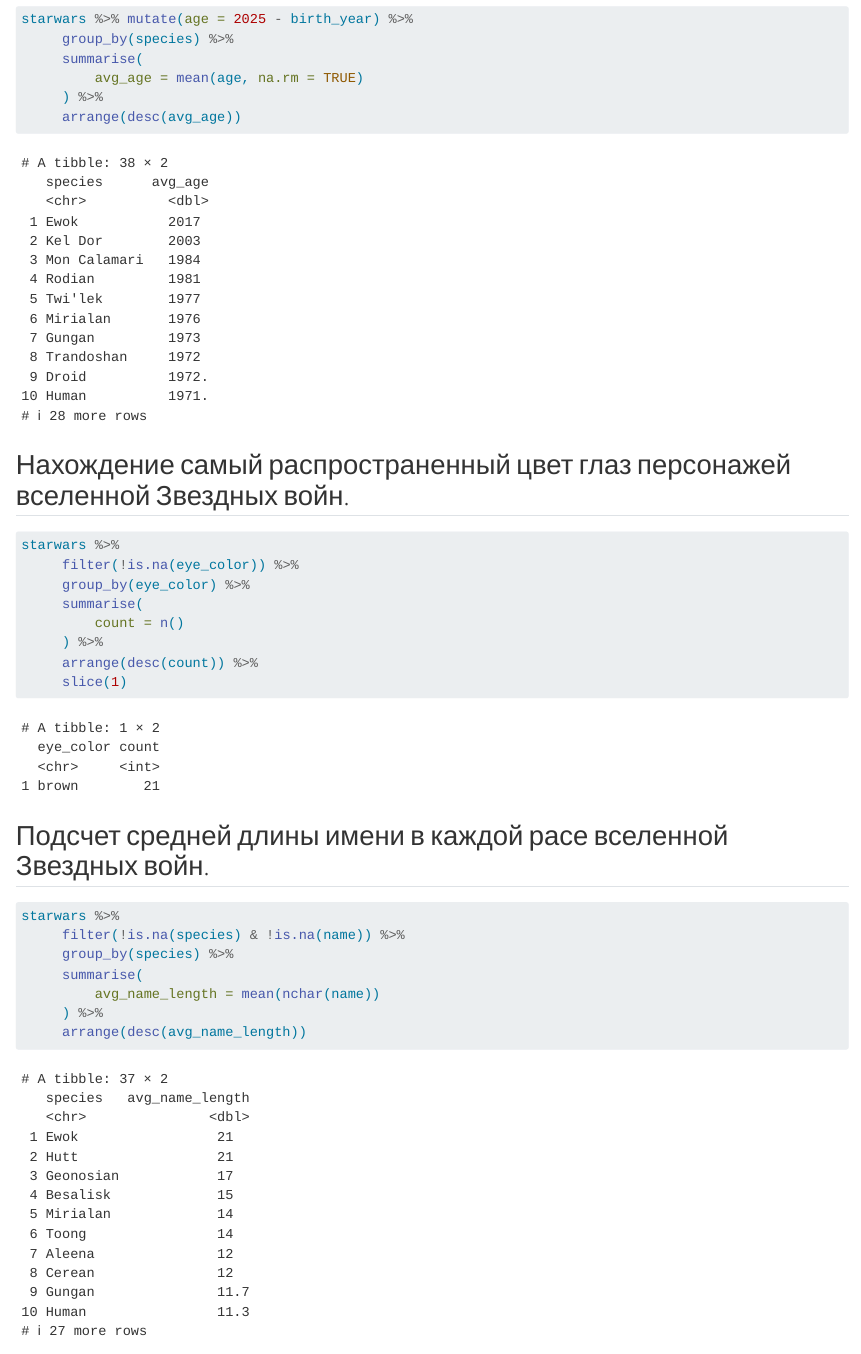
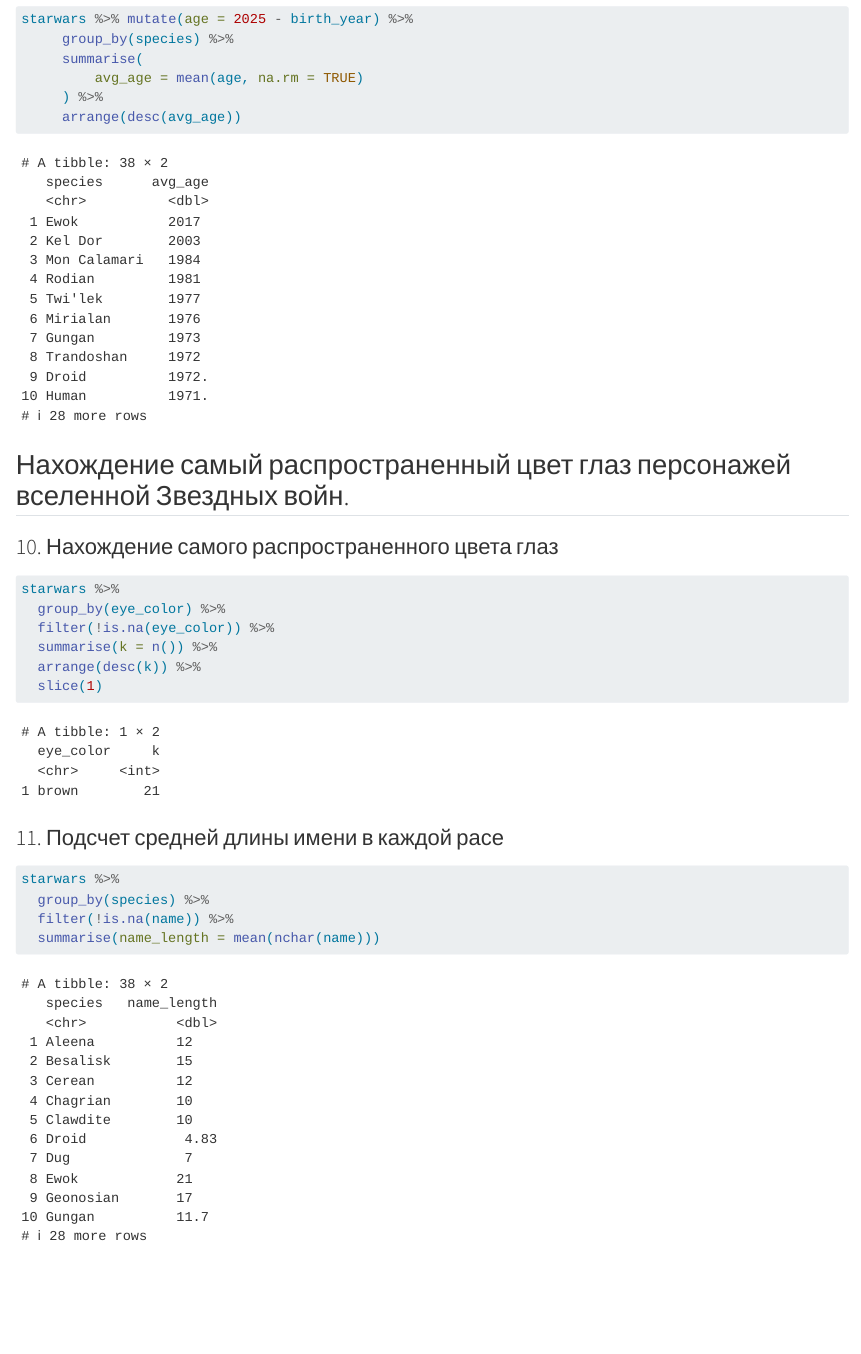
Before and after one commit to VovaPass/master, a Quarto document (pr_2/lab_2.qmd): the page in a window 1100 px wide, from 3790 px down. Rendered offline with R 4.5, knitr and Pandoc in place of Quarto, with nearby package versions; drawn as R Markdown's standard HTML page in place of the format the file asks for.

Commit message:
fix_lab2

````diff
--- a/pr_2/lab_2.qmd
+++ b/pr_2/lab_2.qmd
@@ -99,29 +99,22 @@
 
 ## Нахождение самый распространенный цвет глаз персонажей вселенной Звездных войн.
 
+### 10. Нахождение самого распространенного цвета глаз
 ```{r}
 starwars %>%
-     filter(!is.na(eye_color)) %>%
-     group_by(eye_color) %>%
-     summarise(
-         count = n()
-     ) %>%
-     arrange(desc(count)) %>%
-     slice(1)
-
+  group_by(eye_color) %>%
+  filter(!is.na(eye_color)) %>%
+  summarise(k = n()) %>%
+  arrange(desc(k)) %>%
+  slice(1)
 ```
 
-## Подсчет средней длины имени в каждой расе вселенной Звездных войн.
-
+### 11. Подсчет средней длины имени в каждой расе
 ```{r}
 starwars %>%
-     filter(!is.na(species) & !is.na(name)) %>%
-     group_by(species) %>%
-     summarise(
-         avg_name_length = mean(nchar(name))
-     ) %>%
-     arrange(desc(avg_name_length))
-
+  group_by(species) %>%
+  filter(!is.na(name)) %>%
+  summarise(name_length = mean(nchar(name)))
 ```
 
 ## Оценка результатов
````
Also changed, not shown: pr_2/README.md.
